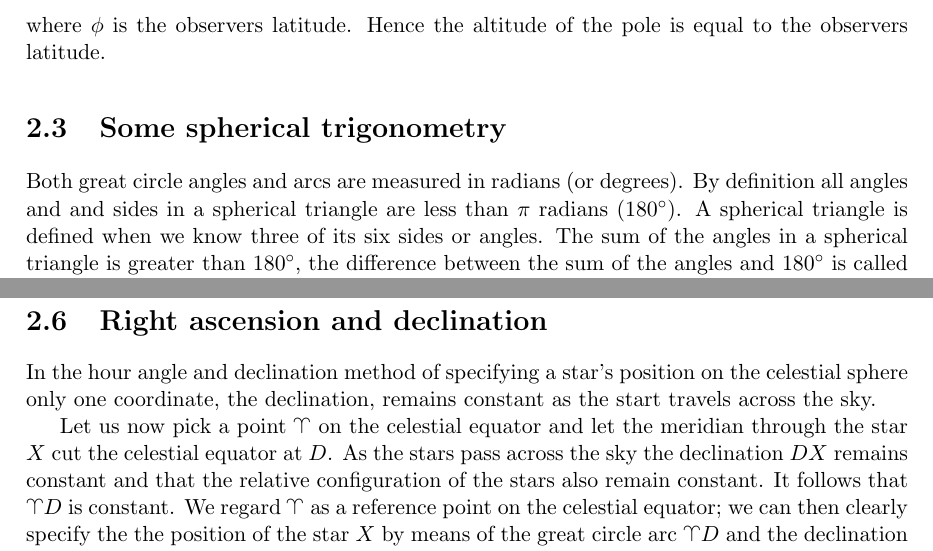
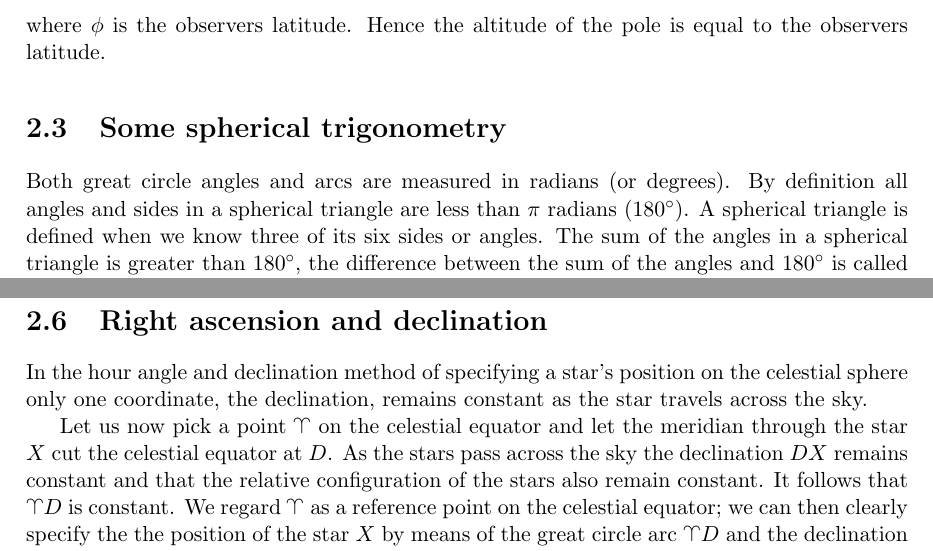
Before and after one commit to vedad/ITA_2014, a LaTeX thesis (lectures/main.tex, which reads lectures/lecture-2.tex): two parts of pages 11 and 14 of 149, joined at a grey line, cut so that both start at the same text. Compiled offline with pdfLaTeX.

Commit message:
Not sure what I did. Commit to check.

```diff
--- a/lectures/lecture-2.tex
+++ b/lectures/lecture-2.tex
@@ -134,7 +134,7 @@ is equal to the observers latitude.
 \section{Some spherical trigonometry}
 
 Both great circle angles and arcs are measured in radians (or
-degrees). By definition all angles and and sides in a spherical
+degrees). By definition all angles and sides in a spherical
 triangle are less than $\pi$~radians ($180^\circ$). A spherical
 triangle is defined when we know three of its six sides or angles. The
 sum of the angles in a spherical triangle is greater than
@@ -290,7 +290,7 @@ be at $C$ the earth's center.
 
 In the hour angle and declination method of specifying a star's
 position on the celestial sphere only one coordinate, the declination,
-remains constant as the start travels across the sky.
+remains constant as the star travels across the sky.
 
 \begin{figure}[h]
 %{\hfil\psfig{file=ra-dec.eps,width=0.66\textwidth}\hfil}
```
